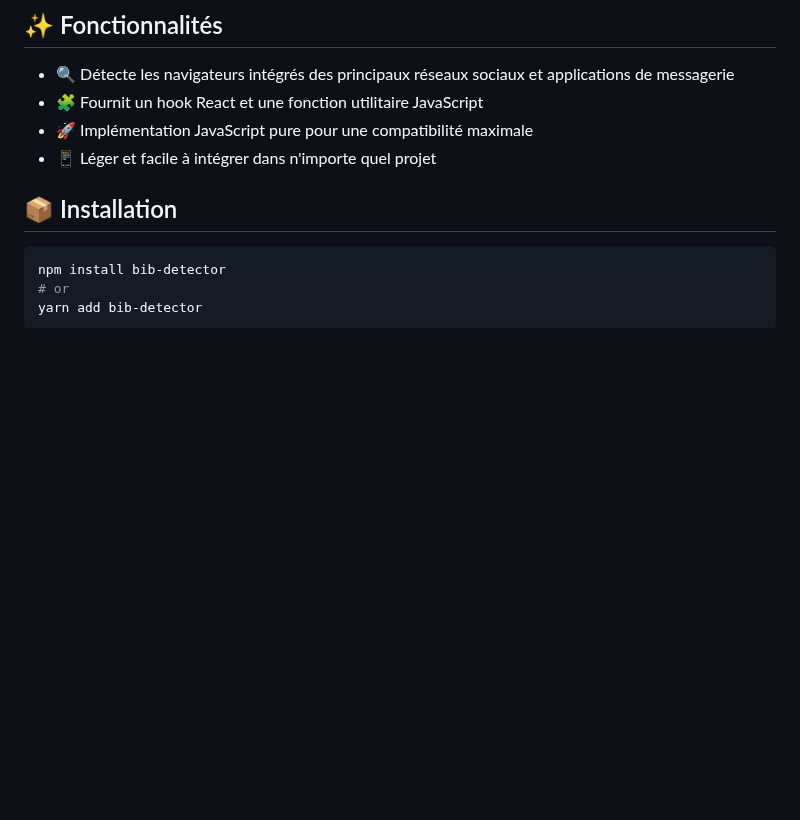
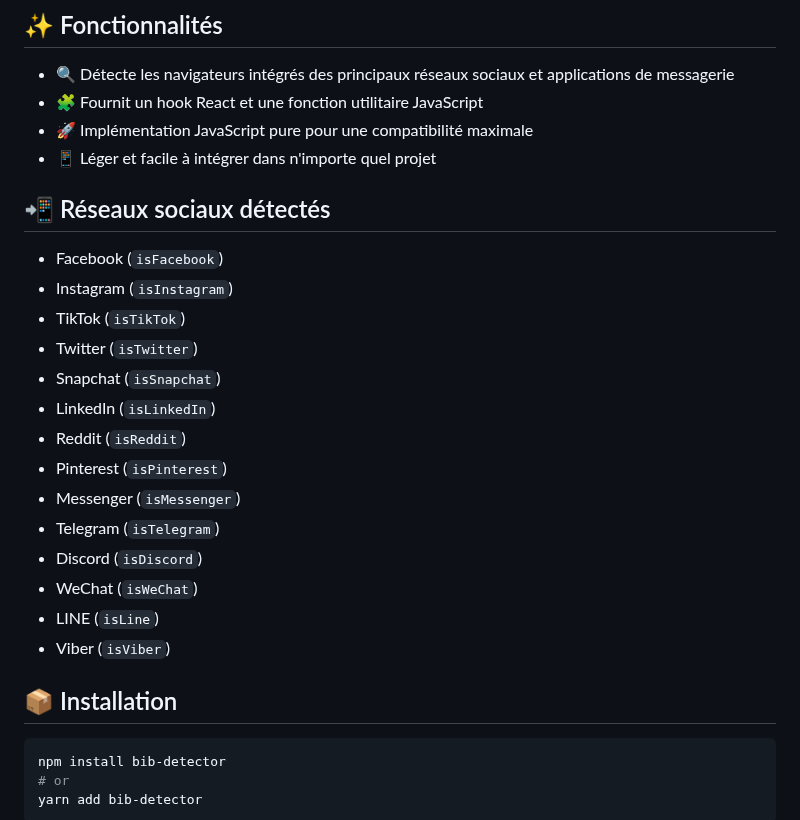
Before and after one commit to NikaPapashvili/BIB_Detector, a Markdown page: README.md, the part around the change. Rendered like a GitHub page; blank space fills up the shorter version.

Commit message:
ADD socials list to readme

```diff
--- a/README.md
+++ b/README.md
@@ -11,6 +11,23 @@
 - 🧩 Fournit un hook React et une fonction utilitaire JavaScript
 - 🚀 Implémentation JavaScript pure pour une compatibilité maximale
 - 📱 Léger et facile à intégrer dans n'importe quel projet
+
+## 📲 Réseaux sociaux détectés
+
+- Facebook (`isFacebook`)
+- Instagram (`isInstagram`)
+- TikTok (`isTikTok`)
+- Twitter (`isTwitter`)
+- Snapchat (`isSnapchat`)
+- LinkedIn (`isLinkedIn`)
+- Reddit (`isReddit`)
+- Pinterest (`isPinterest`)
+- Messenger (`isMessenger`)
+- Telegram (`isTelegram`)
+- Discord (`isDiscord`)
+- WeChat (`isWeChat`)
+- LINE (`isLine`)
+- Viber (`isViber`)
 
 ## 📦 Installation
 
```
